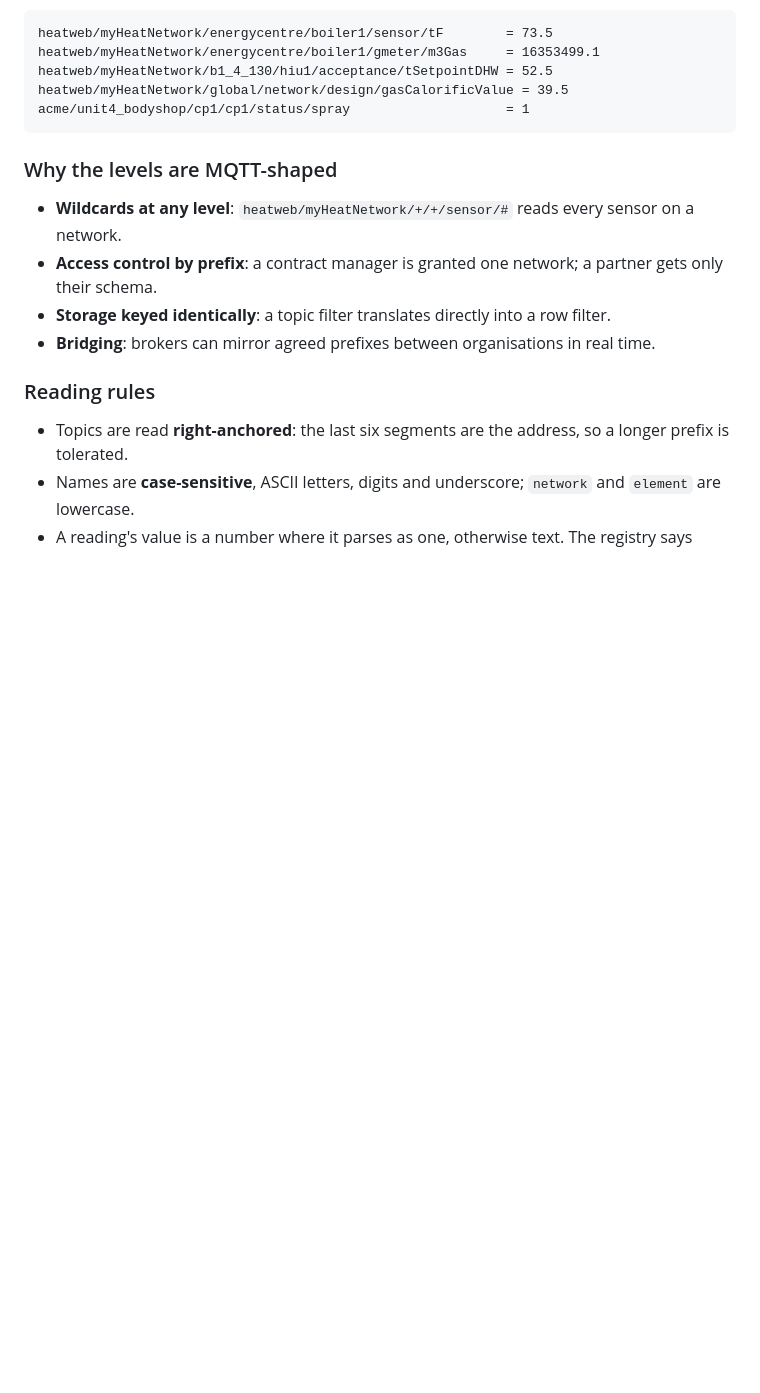
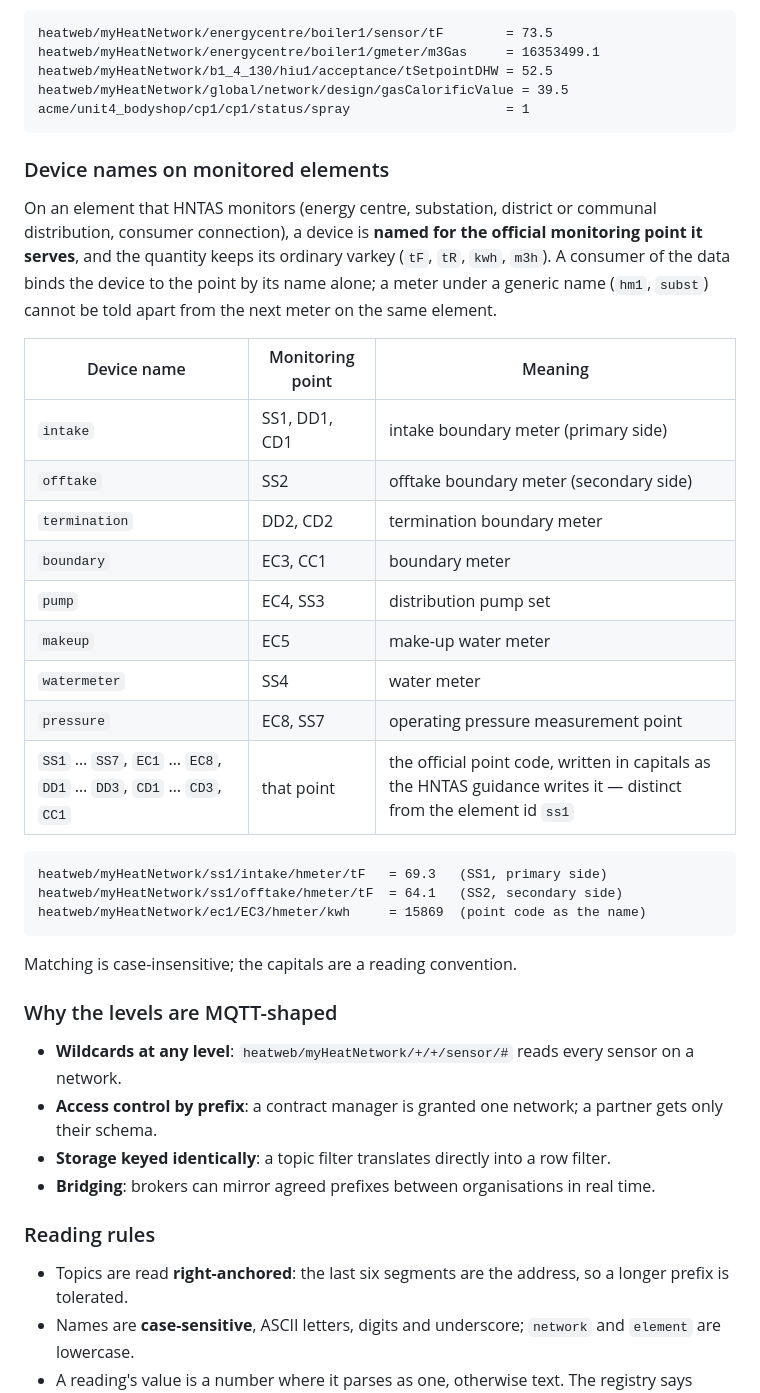
Before and after one commit to heatweb/HNQAP, a Markdown page: standard/README.md, the part around the change. GitHub-like rendering; blank space fills up the shorter version.

Commit message:
standard: device names on monitored elements — intake/offtake/… and point codes bind to HNTAS points

````diff
--- a/standard/README.md
+++ b/standard/README.md
@@ -46,6 +46,35 @@ heatweb/myHeatNetwork/b1_4_130/hiu1/acceptance/tSetpointDHW = 52.5
 heatweb/myHeatNetwork/global/network/design/gasCalorificValue = 39.5
 acme/unit4_bodyshop/cp1/cp1/status/spray                    = 1
 ```
+
+### Device names on monitored elements
+
+On an element that HNTAS monitors (energy centre, substation, district or
+communal distribution, consumer connection), a device is **named for the
+official monitoring point it serves**, and the quantity keeps its ordinary
+varkey (`tF`, `tR`, `kwh`, `m3h`). A consumer of the data binds the device
+to the point by its name alone; a meter under a generic name (`hm1`,
+`subst`) cannot be told apart from the next meter on the same element.
+
+| Device name | Monitoring point | Meaning |
+|---|---|---|
+| `intake` | SS1, DD1, CD1 | intake boundary meter (primary side) |
+| `offtake` | SS2 | offtake boundary meter (secondary side) |
+| `termination` | DD2, CD2 | termination boundary meter |
+| `boundary` | EC3, CC1 | boundary meter |
+| `pump` | EC4, SS3 | distribution pump set |
+| `makeup` | EC5 | make-up water meter |
+| `watermeter` | SS4 | water meter |
+| `pressure` | EC8, SS7 | operating pressure measurement point |
+| `SS1` … `SS7`, `EC1` … `EC8`, `DD1` … `DD3`, `CD1` … `CD3`, `CC1` | that point | the official point code, written in capitals as the HNTAS guidance writes it — distinct from the element id `ss1` |
+
+```
+heatweb/myHeatNetwork/ss1/intake/hmeter/tF   = 69.3   (SS1, primary side)
+heatweb/myHeatNetwork/ss1/offtake/hmeter/tF  = 64.1   (SS2, secondary side)
+heatweb/myHeatNetwork/ec1/EC3/hmeter/kwh     = 15869  (point code as the name)
+```
+
+Matching is case-insensitive; the capitals are a reading convention.
 
 ### Why the levels are MQTT-shaped
 
````
